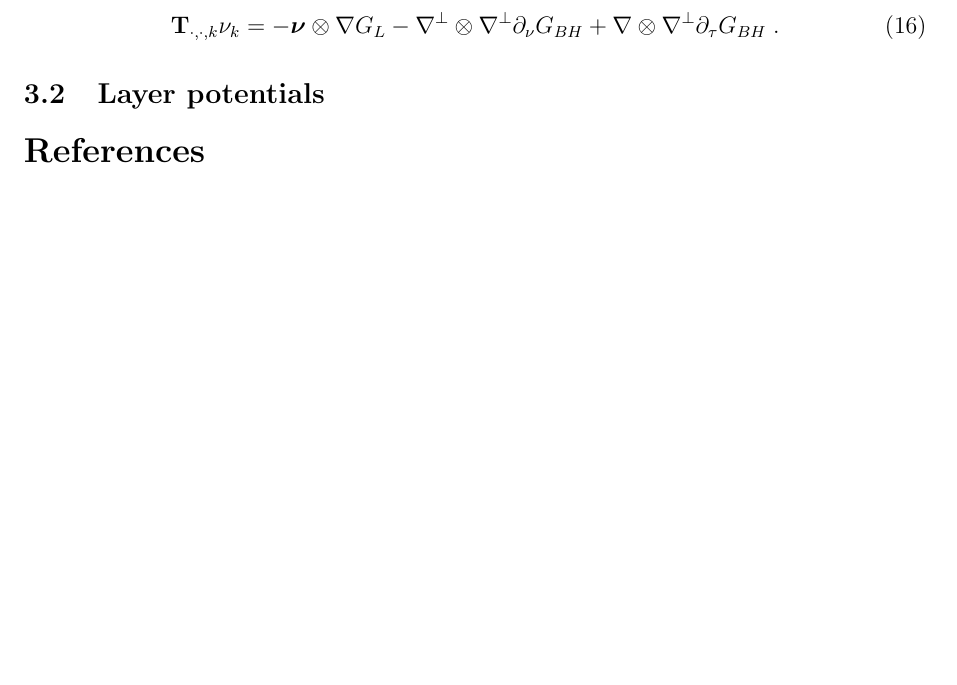
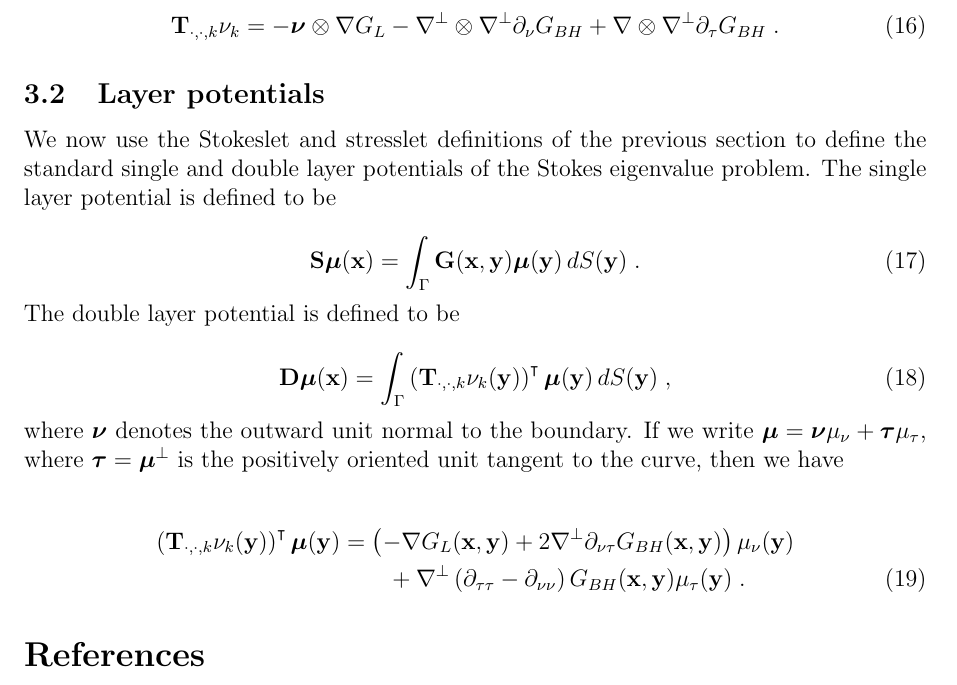
Before and after one commit to askhamwhat/biharm-evals, a LaTeX document (doc/draft-01/biharm-evals.tex): part of page 3 of 3, cut so that both start at the same text, the shorter picture padded with empty space. Compiled offline with pdfLaTeX.

```diff
--- a/doc/draft-01/biharm-evals.tex
+++ b/doc/draft-01/biharm-evals.tex
@@ -25,7 +25,10 @@
 \def\GG{{\bf G}}
 \def\II{{\bf I}}
 \def\TT{{\bf T}}
+\def\SS{{\bf S}}
+\def\DD{{\bf D}}
 \def\bsigma{{\boldsymbol \sigma}}
+\def\bmu{{\boldsymbol \mu}}
 \def\bnu{{\boldsymbol \nu}}
 \def\btau{{\boldsymbol \tau}}
 \def\bigo{\mathcal{O}}
@@ -213,6 +216,35 @@
 
 \subsection{Layer potentials}
 
+We now use the Stokeslet and stresslet definitions
+of the previous section to define the standard single
+and double layer potentials of the Stokes eigenvalue
+problem. The single layer potential is defined to
+be
+
+\begin{equation}
+  \SS \bmu (\xx) = \int_\Gamma \GG (\xx,\yy) \bmu(\yy)
+  \, dS(\yy) \; .
+\end{equation}
+The double layer potential is defined to be
+
+\begin{equation}
+  \DD \bmu (\xx) = \int_\Gamma \left ( \TT_{\cdot,\cdot,k}\nu_k(\yy)
+  \right )^\intercal \bmu(\yy) \, dS(\yy) \; ,
+\end{equation}
+where $\bnu$ denotes the outward unit normal to the boundary.
+If we write $\bmu = \bnu \mu_\nu + \btau \mu_\tau$,
+where $\btau = \bmu^\bot$ is the positively oriented unit
+tangent to the curve, then we have
+
+\begin{align}
+  \left ( \TT_{\cdot,\cdot,k}\nu_k(\yy) \right )^\intercal
+  \bmu(\yy) &= \left ( - \nabla G_L(\xx,\yy) + 2 \nabla^\bot
+  \partial_{\nu\tau} G_{BH}(\xx,\yy) \right ) \mu_\nu(\yy) \nonumber \\
+  & \qquad+
+  \nabla^\bot \left (\partial_{\tau\tau}-\partial_{\nu\nu} \right )
+  G_{BH}(\xx,\yy) \mu_\tau(\yy) \; .
+\end{align}
 
 \bibliographystyle{plain}
 \bibliography{refs}
```
Also changed, not shown: 6 other files.
